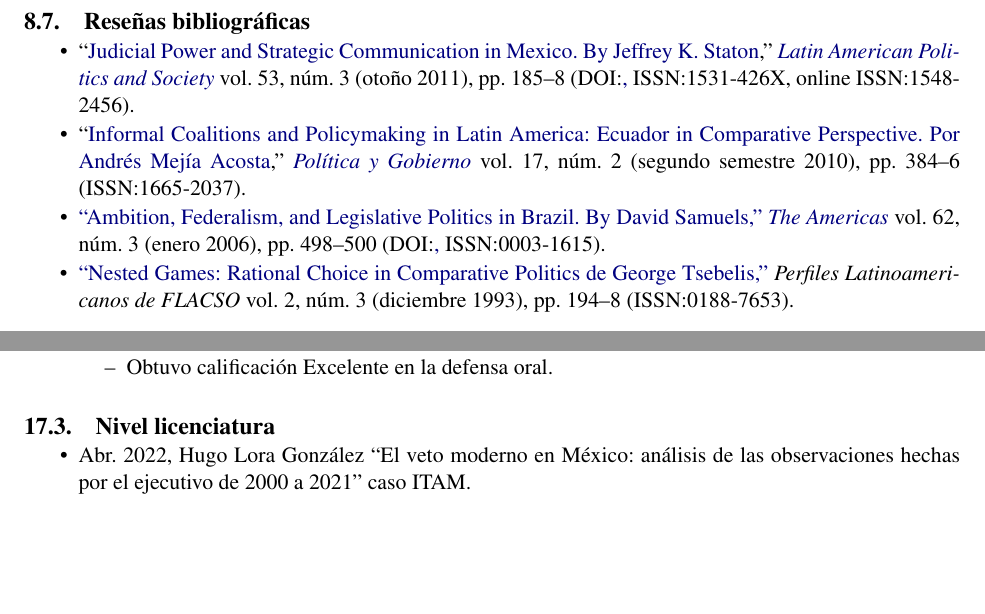
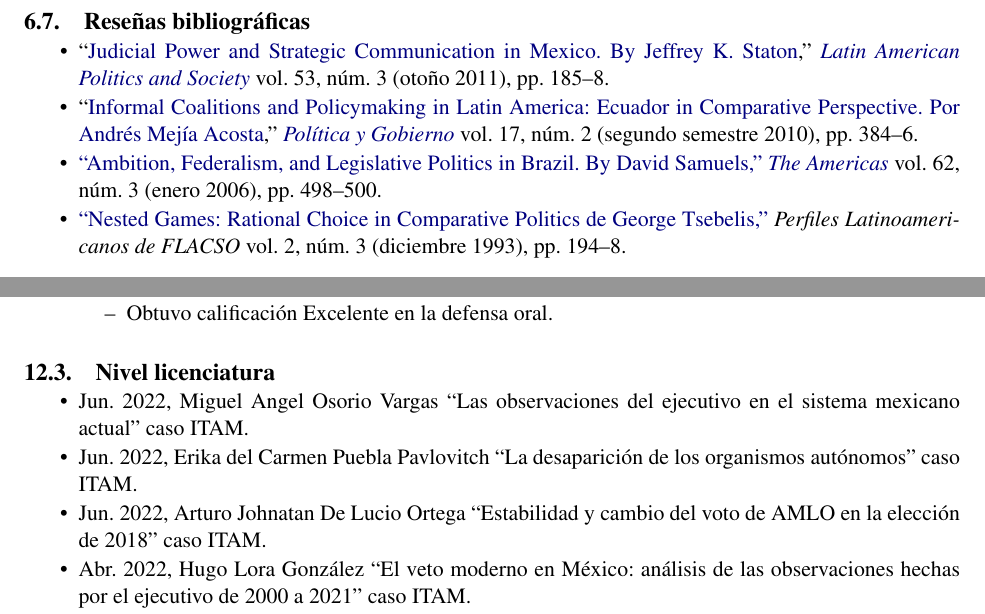
Before and after one commit to emagar/cv, a LaTeX CV (cvEspanol.tex): two parts of pages 6 and 12 of 19 before the commit and two parts of pages 5 and 10 of 13 after it, joined at a grey line, cut so that both start at the same text, the shorter picture padded with empty space. Compiled offline with pdfLaTeX; the source files are stored in an older character set and shown here as Unicode.

Commit message:
adds 2 casos, compiles short version

```diff
--- a/cvEspanol.tex
+++ b/cvEspanol.tex
@@ -29,7 +29,7 @@
 %%%%%%%%%%%%%%%%%%%%%%%%%%%%%%%%%%%%%%%%%%%
 \usepackage{ifthen}
 \newboolean{longcv}
-\setboolean{longcv}{true}  % switch true, false, to produce long, short version of cv
+\setboolean{longcv}{false}  % switch true, false, to produce long, short version of cv
 \newboolean{includeDictamenes}
 \setboolean{includeDictamenes}{false}
 \newcommand{\condcomment}[2]{\ifthenelse{#1}{#2}{}}
@@ -1404,6 +1404,12 @@
 
 \begin{itemize}
 
+    \item Jun.\ 2022, Miguel Angel Osorio Vargas ``Las observaciones del ejecutivo en el sistema mexicano actual'' caso ITAM.
+
+    \item Jun.\ 2022, Erika del Carmen Puebla Pavlovitch ``La desaparición de los organismos autónomos'' caso ITAM.
+
+    \item Jun.\ 2022, Arturo Johnatan De Lucio Ortega ``Estabilidad y cambio del voto de AMLO en la elección de 2018'' caso ITAM.
+
     \item Abr.\ 2022, Hugo Lora González ``El veto moderno en México: análisis de las observaciones hechas por el ejecutivo de 2000 a 2021'' caso ITAM.
 
     \item Sep.\ 2021, Mónica Esther Molina Jasso ``Metamorfosis del sistema de partidos mexicano: el efecto de las candidaturas independientes'' ITAM.
```
Also changed, not shown: cvEspanol.pdf.
